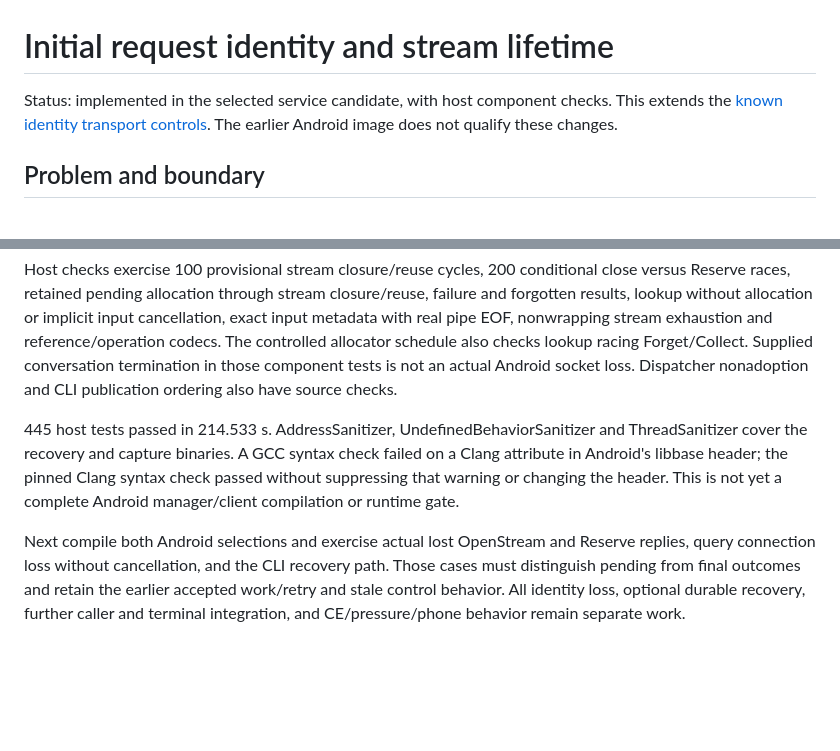
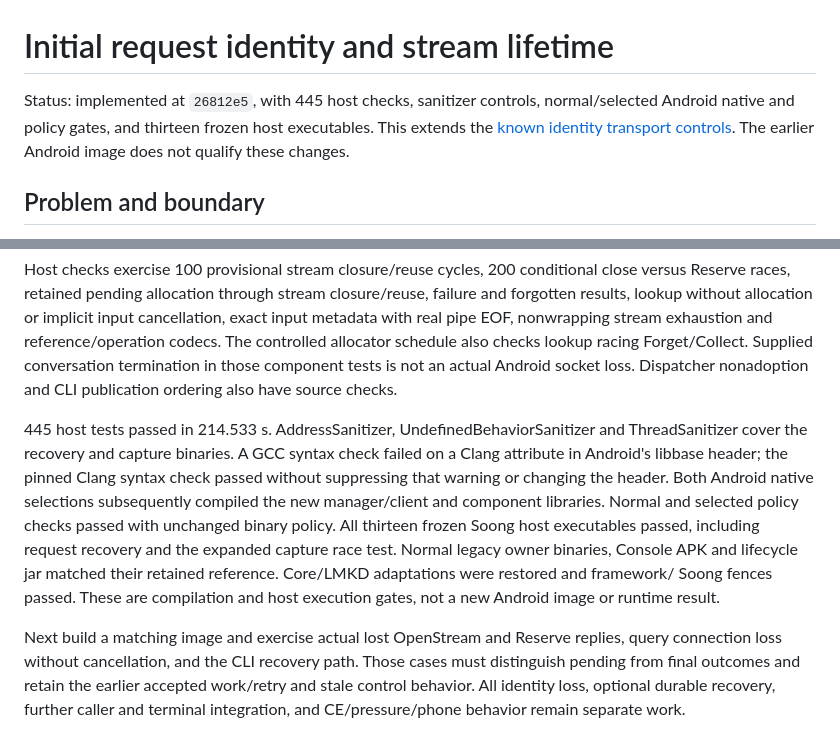
Before and after one commit to nicholasraimbault/andrix, a Markdown page: plans/2026-09-20-work-request-recovery.md, 2 parts joined by grey strips. Drawn GitHub-style; blank space fills up the shorter version.

Commit message:
Record request recovery native and policy qualification

```diff
--- a/plans/2026-09-20-work-request-recovery.md
+++ b/plans/2026-09-20-work-request-recovery.md
@@ -1,7 +1,7 @@
 # Initial request identity and stream lifetime
 
-Status: implemented in the selected service candidate, with host component checks.
-This extends the [known identity transport controls](2026-09-20-work-service-uncertain-replies.md).
+Status: implemented at `26812e5`, with 445 host checks, sanitizer controls, normal/selected
+Android native and policy gates, and thirteen frozen host executables. This extends the [known identity transport controls](2026-09-20-work-service-uncertain-replies.md).
 The earlier Android image does not qualify these changes.
 
 ## Problem and boundary
@@ -107,10 +107,16 @@ Dispatcher nonadoption and CLI publication ordering also have source checks.
 445 host tests passed in 214.533 s. AddressSanitizer, UndefinedBehaviorSanitizer and
 ThreadSanitizer cover the recovery and capture binaries. A GCC syntax check failed on a Clang attribute in Android's libbase
 header; the pinned Clang syntax check passed without suppressing that warning or changing
-the header. This is not yet a complete Android manager/client compilation or runtime gate.
+the header. Both Android native selections subsequently compiled the new manager/client
+and component libraries. Normal and selected policy checks passed with unchanged binary
+policy. All thirteen frozen Soong host executables passed, including request recovery and
+the expanded capture race test. Normal legacy owner binaries, Console APK and lifecycle
+jar matched their retained reference. Core/LMKD adaptations were restored and framework/
+Soong fences passed. These are compilation and host execution gates, not a new Android
+image or runtime result.
 
-Next compile both Android selections and exercise actual lost OpenStream and Reserve
-replies, query connection loss without cancellation, and the CLI recovery path. Those cases
+Next build a matching image and exercise actual lost OpenStream and Reserve replies,
+query connection loss without cancellation, and the CLI recovery path. Those cases
 must distinguish pending from final outcomes and retain the earlier accepted work/retry
 and stale control behavior. All identity loss, optional durable recovery, further caller
 and terminal integration, and CE/pressure/phone behavior remain separate work.
```
Also changed, not shown: 1 other file.
